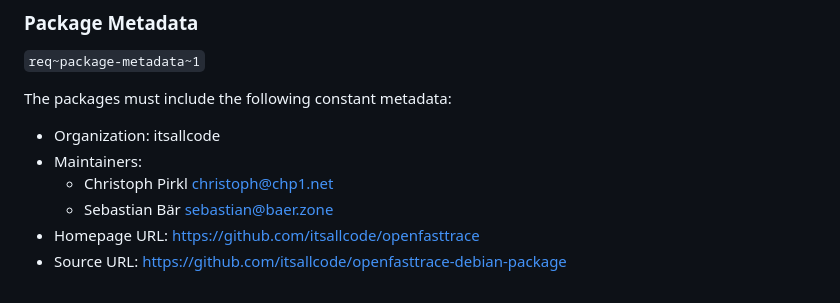
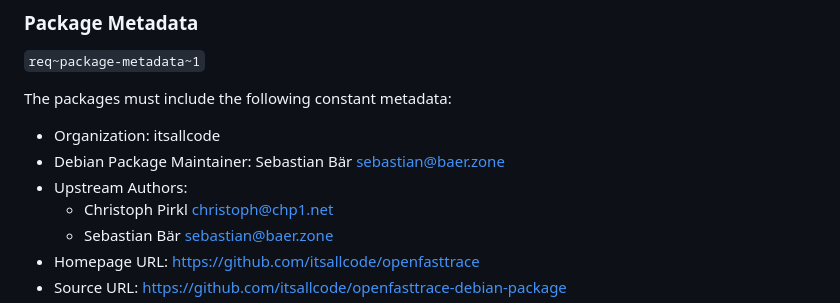
Before and after one commit to itsallcode/itsallcode-apt-repository, a Markdown page: doc/system_requirements.md, the part around the change. Drawn GitHub-style.

```diff
--- a/doc/system_requirements.md
+++ b/doc/system_requirements.md
@@ -139,7 +139,8 @@ Needs: dsn
 The packages must include the following constant metadata:
 
 * Organization: itsallcode
-* Maintainers:
+* Debian Package Maintainer: Sebastian Bär <sebastian@baer.zone>
+* Upstream Authors:
   * Christoph Pirkl <christoph@chp1.net>
   * Sebastian Bär <sebastian@baer.zone>
 * Homepage URL: https://github.com/itsallcode/openfasttrace
```
Also changed, not shown: doc/design.md (+2 -2 lines), doc/tasks.md (+4 -4 lines).
